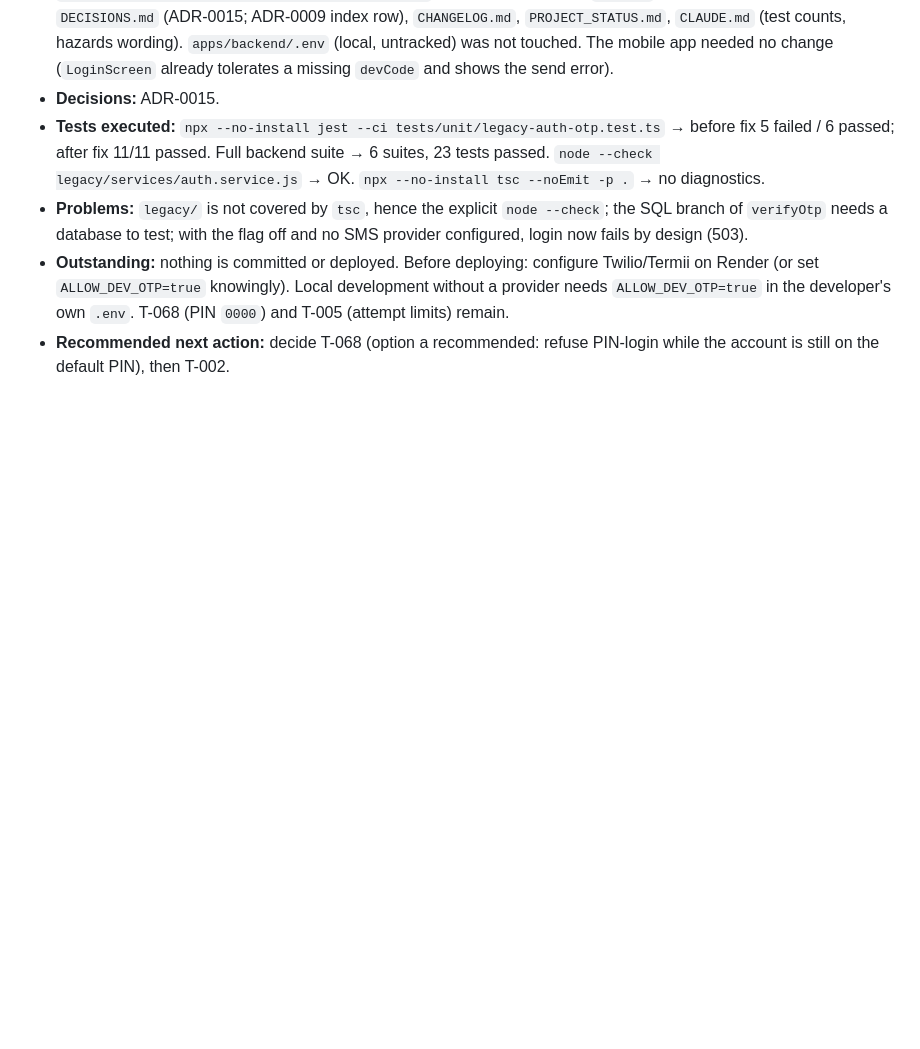
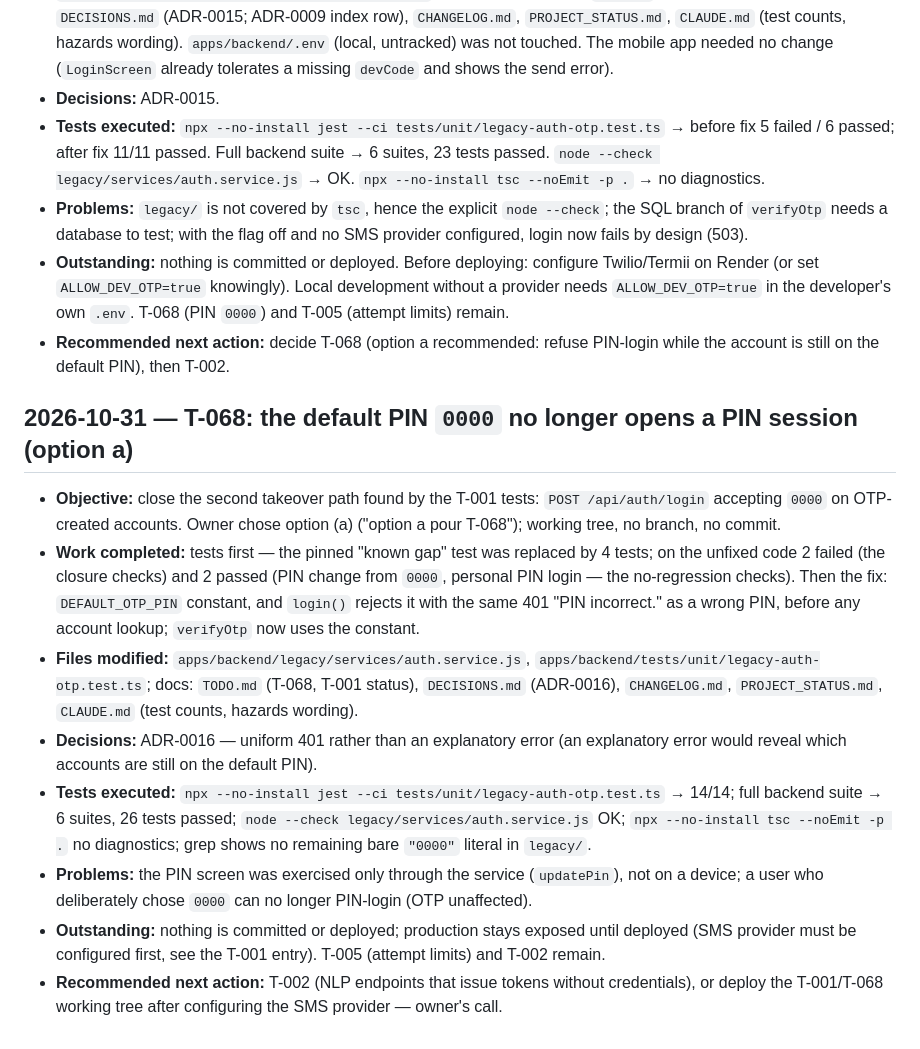
Before and after one commit to Marcellin752/Voice_MoMo, a Markdown page: SESSION_LOG.md, the part around the change. Drawn GitHub-style; blank space fills up the shorter version.

Commit message:
docs(log): 2026-10-31 - T-068: the default PIN 0000 no longer opens a PIN session (option a)

```diff
--- a/SESSION_LOG.md
+++ b/SESSION_LOG.md
@@ -85,3 +85,13 @@ Entry template: **Date · Objective · Work completed · Files modified · Decis
 - **Problems:** `legacy/` is not covered by `tsc`, hence the explicit `node --check`; the SQL branch of `verifyOtp` needs a database to test; with the flag off and no SMS provider configured, login now fails by design (503).
 - **Outstanding:** nothing is committed or deployed. Before deploying: configure Twilio/Termii on Render (or set `ALLOW_DEV_OTP=true` knowingly). Local development without a provider needs `ALLOW_DEV_OTP=true` in the developer's own `.env`. T-068 (PIN `0000`) and T-005 (attempt limits) remain.
 - **Recommended next action:** decide T-068 (option a recommended: refuse PIN-login while the account is still on the default PIN), then T-002.
+
+## 2026-10-31 — T-068: the default PIN `0000` no longer opens a PIN session (option a)
+- **Objective:** close the second takeover path found by the T-001 tests: `POST /api/auth/login` accepting `0000` on OTP-created accounts. Owner chose option (a) ("option a pour T-068"); working tree, no branch, no commit.
+- **Work completed:** tests first — the pinned "known gap" test was replaced by 4 tests; on the unfixed code 2 failed (the closure checks) and 2 passed (PIN change from `0000`, personal PIN login — the no-regression checks). Then the fix: `DEFAULT_OTP_PIN` constant, and `login()` rejects it with the same 401 "PIN incorrect." as a wrong PIN, before any account lookup; `verifyOtp` now uses the constant.
+- **Files modified:** `apps/backend/legacy/services/auth.service.js`, `apps/backend/tests/unit/legacy-auth-otp.test.ts`; docs: `TODO.md` (T-068, T-001 status), `DECISIONS.md` (ADR-0016), `CHANGELOG.md`, `PROJECT_STATUS.md`, `CLAUDE.md` (test counts, hazards wording).
+- **Decisions:** ADR-0016 — uniform 401 rather than an explanatory error (an explanatory error would reveal which accounts are still on the default PIN).
+- **Tests executed:** `npx --no-install jest --ci tests/unit/legacy-auth-otp.test.ts` → 14/14; full backend suite → 6 suites, 26 tests passed; `node --check legacy/services/auth.service.js` OK; `npx --no-install tsc --noEmit -p .` no diagnostics; grep shows no remaining bare `"0000"` literal in `legacy/`.
+- **Problems:** the PIN screen was exercised only through the service (`updatePin`), not on a device; a user who deliberately chose `0000` can no longer PIN-login (OTP unaffected).
+- **Outstanding:** nothing is committed or deployed; production stays exposed until deployed (SMS provider must be configured first, see the T-001 entry). T-005 (attempt limits) and T-002 remain.
+- **Recommended next action:** T-002 (NLP endpoints that issue tokens without credentials), or deploy the T-001/T-068 working tree after configuring the SMS provider — owner's call.
```
